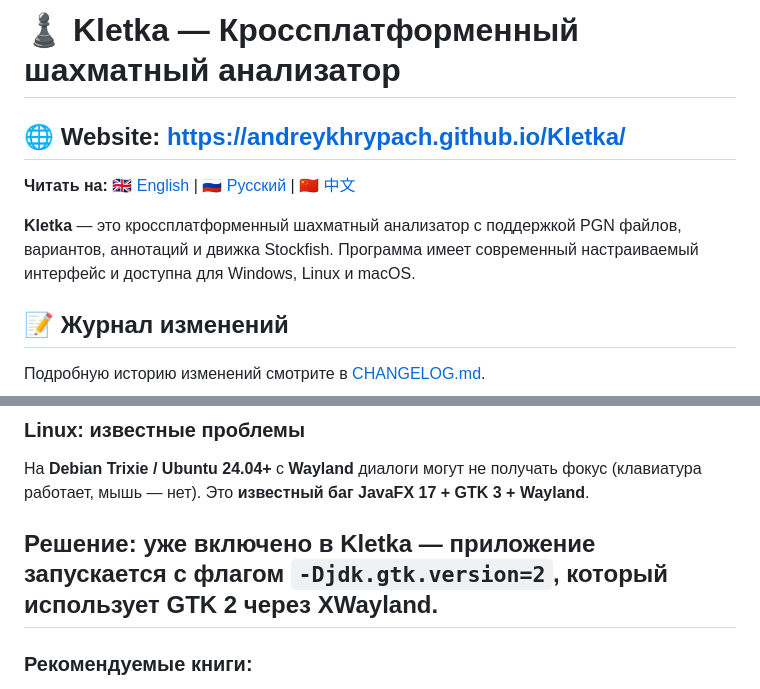
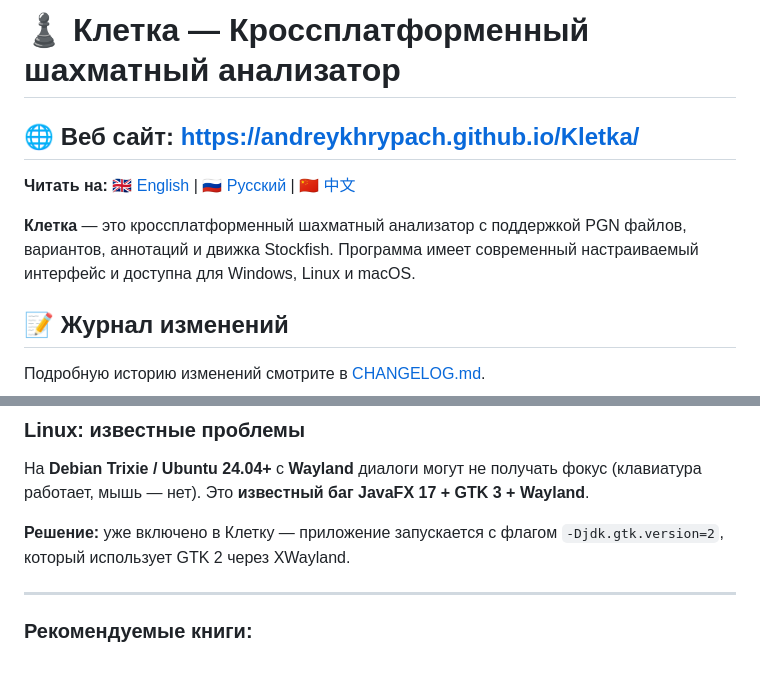
Before and after one commit to AndreyKhrypach/Kletka, a Markdown page: README.ru.md, 2 parts joined by grey strips. Rendered like a GitHub page.

```diff
--- a/README.ru.md
+++ b/README.ru.md
@@ -1,13 +1,13 @@
-# ♟️ Kletka — Кроссплатформенный шахматный анализатор
+# ♟️ Клетка — Кроссплатформенный шахматный анализатор
 
-## 🌐 **Website:** [https://andreykhrypach.github.io/Kletka/](https://andreykhrypach.github.io/Kletka/)
+## 🌐 **Веб сайт:** [https://andreykhrypach.github.io/Kletka/](https://andreykhrypach.github.io/Kletka/)
 
 **Читать на:**
 [🇬🇧 English](README.md) |
 [🇷🇺 Русский](README.ru.md) |
 [🇨🇳 中文](README.zh.md)
 
-**Kletka** — это кроссплатформенный шахматный анализатор с поддержкой PGN файлов, вариантов, аннотаций и движка Stockfish. Программа имеет современный настраиваемый интерфейс и доступна для Windows, Linux и macOS.
+**Клетка** — это кроссплатформенный шахматный анализатор с поддержкой PGN файлов, вариантов, аннотаций и движка Stockfish. Программа имеет современный настраиваемый интерфейс и доступна для Windows, Linux и macOS.
 
 ## 📝 Журнал изменений
 
@@ -85,8 +85,9 @@ sun.misc.Unsafe.invokeCleaner(mappedByteBuffer);
 На **Debian Trixie / Ubuntu 24.04+** с **Wayland** диалоги могут не получать фокус
 (клавиатура работает, мышь — нет). Это **известный баг JavaFX 17 + GTK 3 + Wayland**.
 
-**Решение:** уже включено в Kletka — приложение запускается с флагом
+**Решение:** уже включено в Клетку — приложение запускается с флагом
 `-Djdk.gtk.version=2`, который использует GTK 2 через XWayland.
+
 ---
 
 ### Рекомендуемые книги:
```
Also changed, not shown: other parts of README.ru.md (+9 -10 lines), README.md (+1 -2 lines), README.zh.md (+1 -2 lines).
